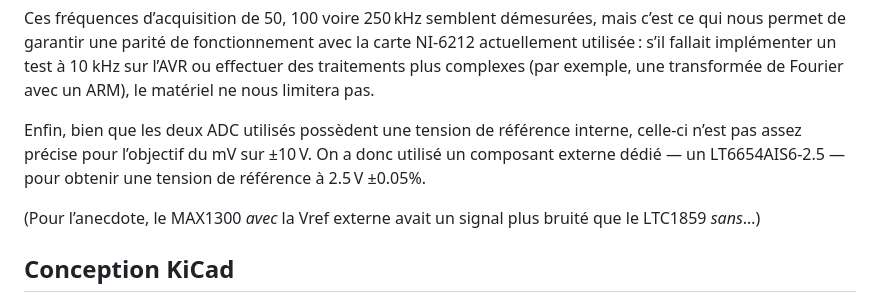
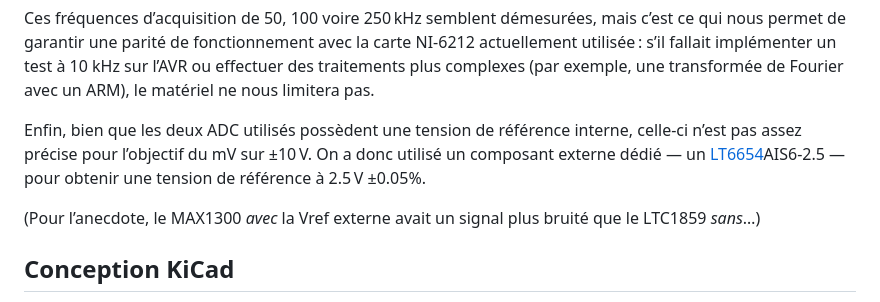
Before and after one commit to Nuclear-Squid/Sciduino, a Markdown page: doc/polytech.grenoble-inp.fr/README.md, the part around the change printed below. Rendered like a GitHub page.

```diff
--- a/doc/polytech.grenoble-inp.fr/README.md
+++ b/doc/polytech.grenoble-inp.fr/README.md
@@ -398,7 +398,7 @@ On a donc choisi de le remplacer par un [LTC1859] : un autre ADC ayant les mê
 
 Ces fréquences d’acquisition de 50, 100 voire 250 kHz semblent démesurées, mais c’est ce qui nous permet de garantir une parité de fonctionnement avec la carte NI‑6212 actuellement utilisée : s’il fallait implémenter un test à 10 kHz sur l’AVR ou effectuer des traitements plus complexes (par exemple, une transformée de Fourier avec un ARM), le matériel ne nous limitera pas.
 
-Enfin, bien que les deux ADC utilisés possèdent une tension de référence interne, celle-ci n’est pas assez précise pour l’objectif du mV sur ±10 V. On a donc utilisé un composant externe dédié — un LT6654AIS6-2.5 — pour obtenir une tension de référence à 2.5 V ±0.05%.
+Enfin, bien que les deux ADC utilisés possèdent une tension de référence interne, celle-ci n’est pas assez précise pour l’objectif du mV sur ±10 V. On a donc utilisé un composant externe dédié — un [LT6654]AIS6-2.5 — pour obtenir une tension de référence à 2.5 V ±0.05%.
 
 (Pour l’anecdote, le MAX1300 *avec* la Vref externe avait un signal plus bruité que le LTC1859 *sans*…)
 
```
Also changed, not shown: other parts of doc/polytech.grenoble-inp.fr/README.md (+4 -1 lines).
